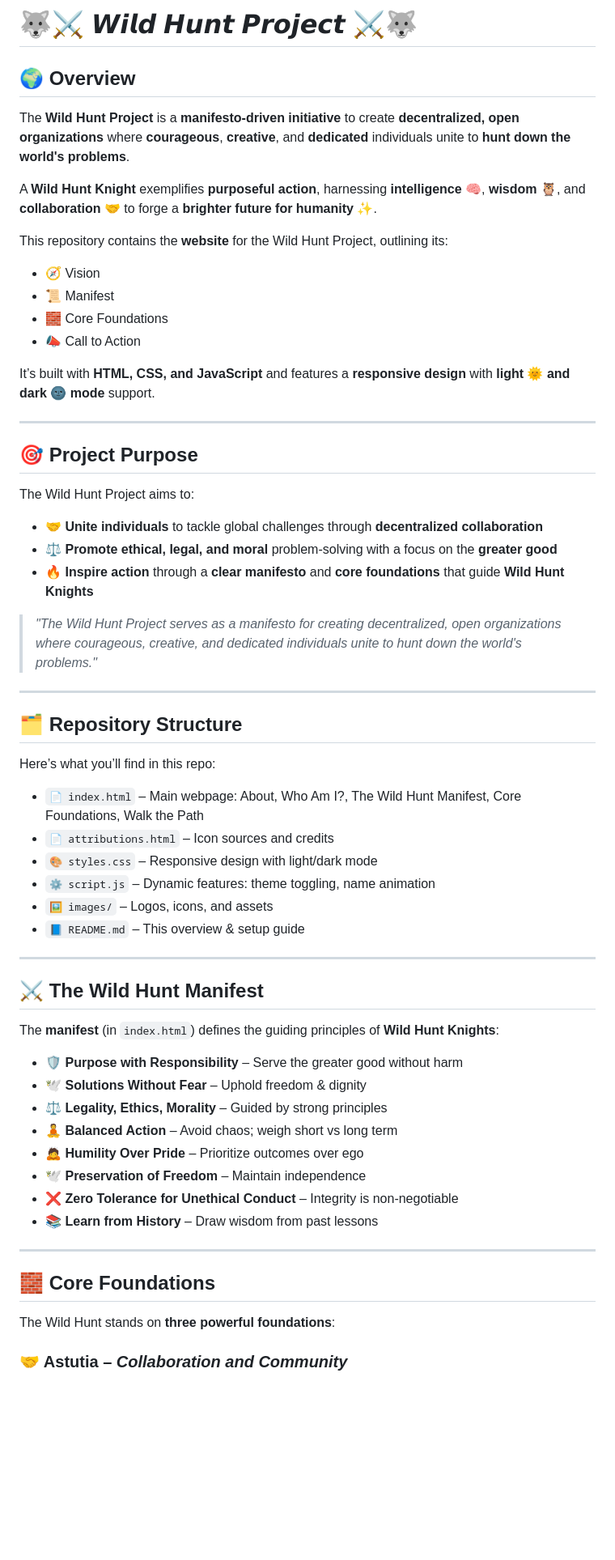
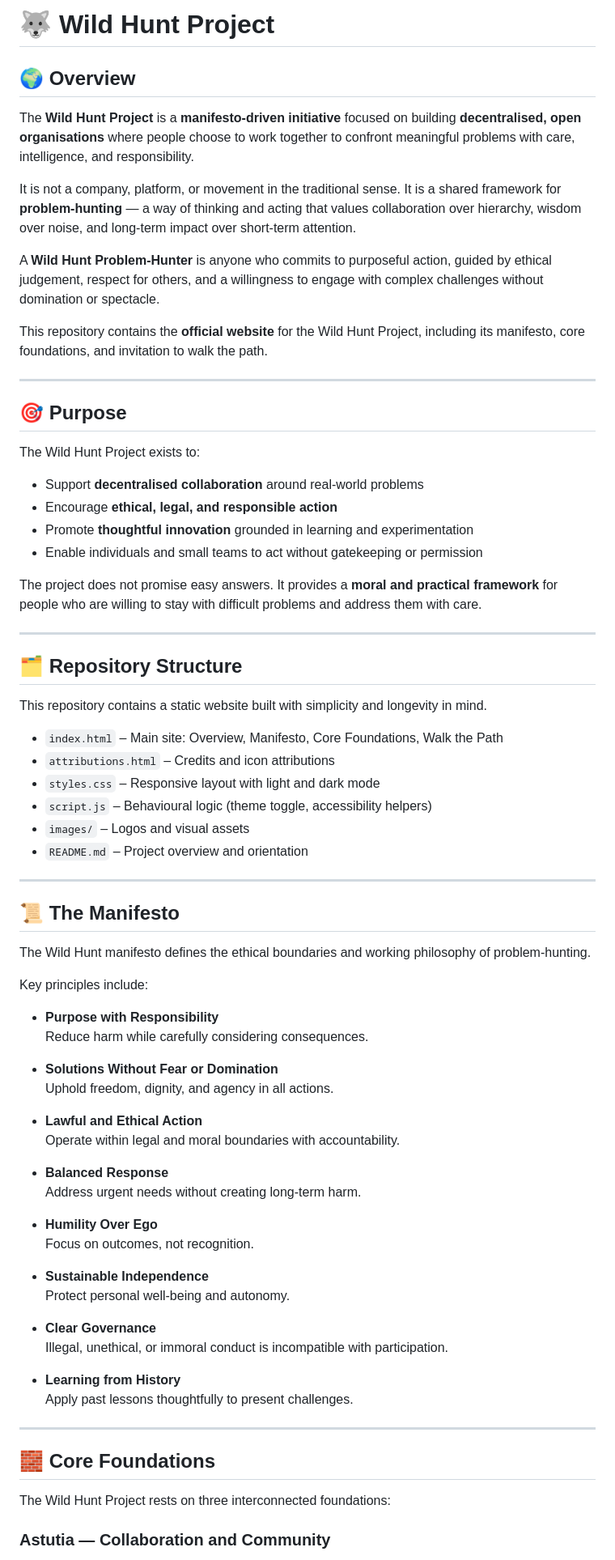
Before and after one commit to LupusArtorias/WildHuntProject, a Markdown page: README.md, the part around one of its changes. Shown at 81% size. Drawn GitHub-style; blank space fills up the shorter version.

```diff
--- a/README.md
+++ b/README.md
@@ -1,65 +1,78 @@
-# 🐺⚔️ 𝙒𝙞𝙡𝙙 𝙃𝙪𝙣𝙩 𝙋𝙧𝙤𝙟𝙚𝙘𝙩 ⚔️🐺
+# 🐺 Wild Hunt Project
 
 ## 🌍 Overview
 
-The **Wild Hunt Project** is a **manifesto-driven initiative** to create **decentralized, open organizations** where **courageous**, **creative**, and **dedicated** individuals unite to **hunt down the world's problems**.
+The **Wild Hunt Project** is a **manifesto-driven initiative** focused on building **decentralised, open organisations** where people choose to work together to confront meaningful problems with care, intelligence, and responsibility.
 
-A **Wild Hunt Knight** exemplifies **purposeful action**, harnessing **intelligence 🧠**, **wisdom 🦉**, and **collaboration 🤝** to forge a **brighter future for humanity ✨**.
+It is not a company, platform, or movement in the traditional sense. It is a shared framework for **problem-hunting** — a way of thinking and acting that values collaboration over hierarchy, wisdom over noise, and long-term impact over short-term attention.
 
-This repository contains the **website** for the Wild Hunt Project, outlining its:
+A **Wild Hunt Problem-Hunter** is anyone who commits to purposeful action, guided by ethical judgement, respect for others, and a willingness to engage with complex challenges without domination or spectacle.
 
-- 🧭 Vision
-- 📜 Manifest
-- 🧱 Core Foundations
-- 📣 Call to Action
-
-It’s built with **HTML, CSS, and JavaScript** and features a **responsive design** with **light 🌞 and dark 🌚 mode** support.
+This repository contains the **official website** for the Wild Hunt Project, including its manifesto, core foundations, and invitation to walk the path.
 
 ---
 
-## 🎯 Project Purpose
+## 🎯 Purpose
 
-The Wild Hunt Project aims to:
+The Wild Hunt Project exists to:
 
-- 🤝 **Unite individuals** to tackle global challenges through **decentralized collaboration**
-- ⚖️ **Promote ethical, legal, and moral** problem-solving with a focus on the **greater good**
-- 🔥 **Inspire action** through a **clear manifesto** and **core foundations** that guide **Wild Hunt Knights**
+- Support **decentralised collaboration** around real-world problems
+- Encourage **ethical, legal, and responsible action**
+- Promote **thoughtful innovation** grounded in learning and experimentation
+- Enable individuals and small teams to act without gatekeeping or permission
 
-> _"The Wild Hunt Project serves as a manifesto for creating decentralized, open organizations where courageous, creative, and dedicated individuals unite to hunt down the world's problems."_
+The project does not promise easy answers. It provides a **moral and practical framework** for people who are willing to stay with difficult problems and address them with care.
 
 ---
 
 ## 🗂️ Repository Structure
 
-Here’s what you’ll find in this repo:
+This repository contains a static website built with simplicity and longevity in mind.
 
-- `📄 index.html` – Main webpage: About, Who Am I?, The Wild Hunt Manifest, Core Foundations, Walk the Path
-- `📄 attributions.html` – Icon sources and credits
-- `🎨 styles.css` – Responsive design with light/dark mode
-- `⚙️ script.js` – Dynamic features: theme toggling, name animation
-- `🖼️ images/` – Logos, icons, and assets
-- `📘 README.md` – This overview & setup guide
+- `index.html` – Main site: Overview, Manifesto, Core Foundations, Walk the Path
+- `attributions.html` – Credits and icon attributions
+- `styles.css` – Responsive layout with light and dark mode
+- `script.js` – Behavioural logic (theme toggle, accessibility helpers)
+- `images/` – Logos and visual assets
+- `README.md` – Project overview and orientation
 
 ---
 
-## ⚔️ The Wild Hunt Manifest
+## 📜 The Manifesto
 
-The **manifest** (in `index.html`) defines the guiding principles of **Wild Hunt Knights**:
+The Wild Hunt manifesto defines the ethical boundaries and working philosophy of problem-hunting.
 
-- 🛡️ **Purpose with Responsibility** – Serve the greater good without harm
-- 🕊️ **Solutions Without Fear** – Uphold freedom & dignity
-- ⚖️ **Legality, Ethics, Morality** – Guided by strong principles
-- 🧘 **Balanced Action** – Avoid chaos; weigh short vs long term
-- 🙇 **Humility Over Pride** – Prioritize outcomes over ego
-- 🕊️ **Preservation of Freedom** – Maintain independence
-- ❌ **Zero Tolerance for Unethical Conduct** – Integrity is non-negotiable
-- 📚 **Learn from History** – Draw wisdom from past lessons
+Key principles include:
+
+- **Purpose with Responsibility**
+  Reduce harm while carefully considering consequences.
+
+- **Solutions Without Fear or Domination**
+  Uphold freedom, dignity, and agency in all actions.
+
+- **Lawful and Ethical Action**
+  Operate within legal and moral boundaries with accountability.
+
+- **Balanced Response**
+  Address urgent needs without creating long-term harm.
+
+- **Humility Over Ego**
+  Focus on outcomes, not recognition.
+
+- **Sustainable Independence**
+  Protect personal well-being and autonomy.
+
+- **Clear Governance**
+  Illegal, unethical, or immoral conduct is incompatible with participation.
+
+- **Learning from History**
+  Apply past lessons thoughtfully to present challenges.
 
 ---
 
 ## 🧱 Core Foundations
 
-The Wild Hunt stands on **three powerful foundations**:
+The Wild Hunt Project rests on three interconnected foundations:
 
-### 🤝 Astutia – *Collaboration and Community*
+### Astutia — Collaboration and Community
 
```
Also changed, not shown: other parts of README.md (+14 -17 lines).
